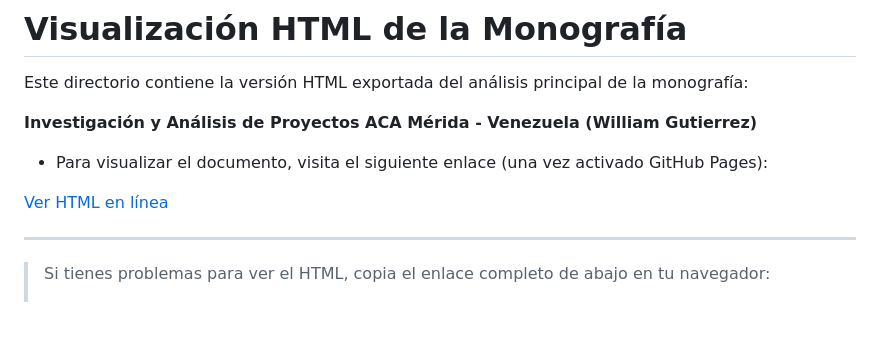
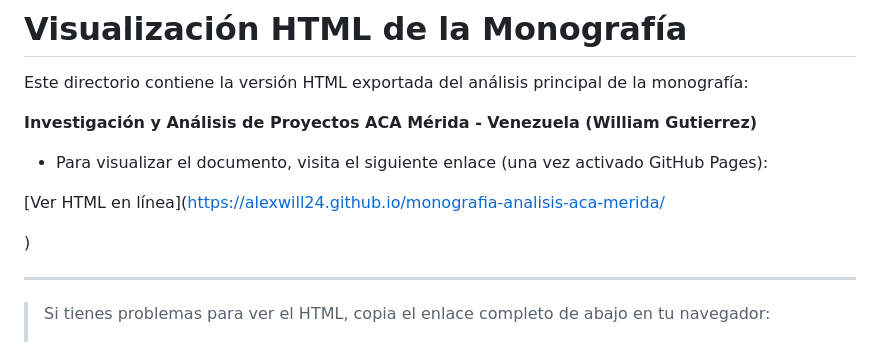
Before and after one commit to alexwill24/monografia-analisis-aca-merida, a Markdown page: docs/README.md, the part around the change. GitHub-like rendering; blank space fills up the shorter version.

```diff
--- a/docs/README.md
+++ b/docs/README.md
@@ -63,7 +63,9 @@ Este directorio contiene la versión HTML exportada del análisis principal de l
 
 - Para visualizar el documento, visita el siguiente enlace (una vez activado GitHub Pages):
 
-[Ver HTML en línea](./Investigación-y-Analisis-de-Proyectos-ACA-Mérida--Venezuela---William-Gutierrez.html)
+[Ver HTML en línea](https://alexwill24.github.io/monografia-analisis-aca-merida/
+
+)
 
 ---
 
```
